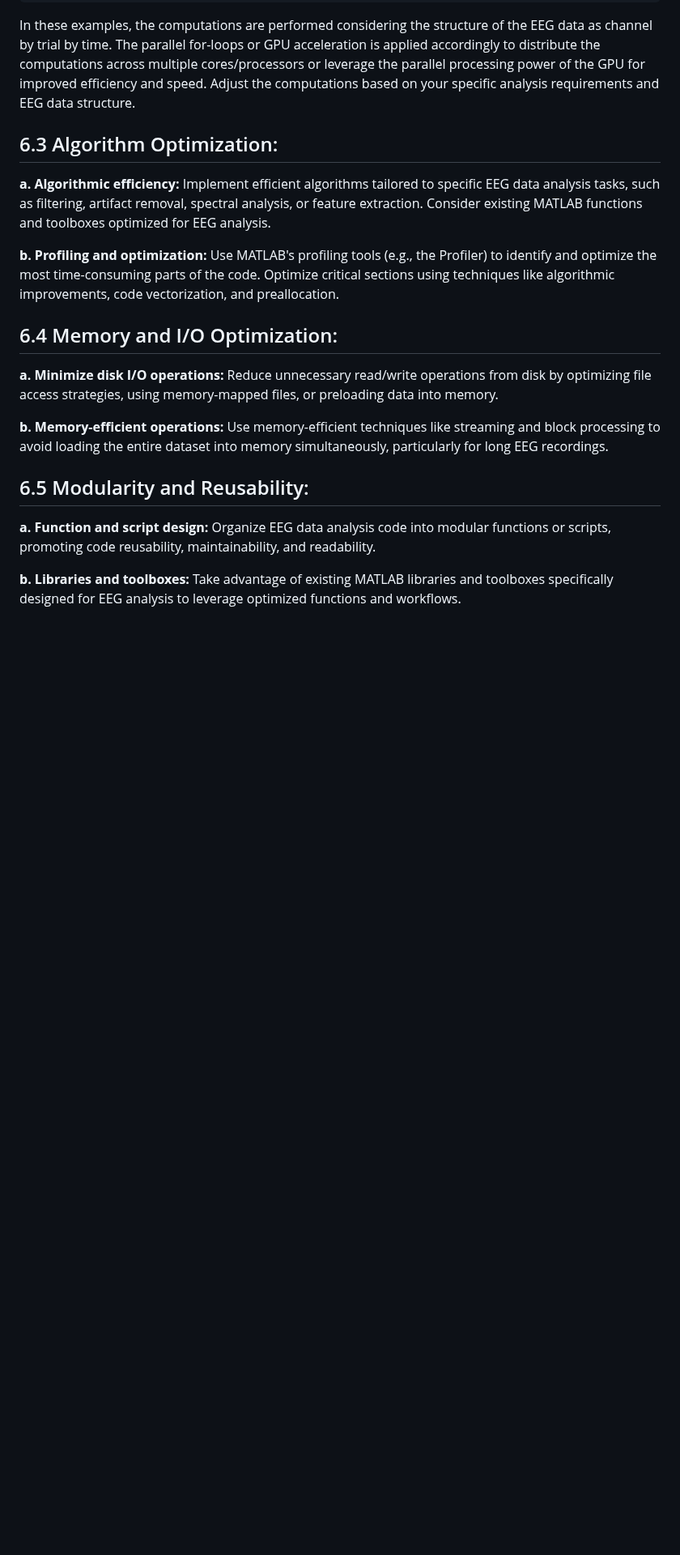
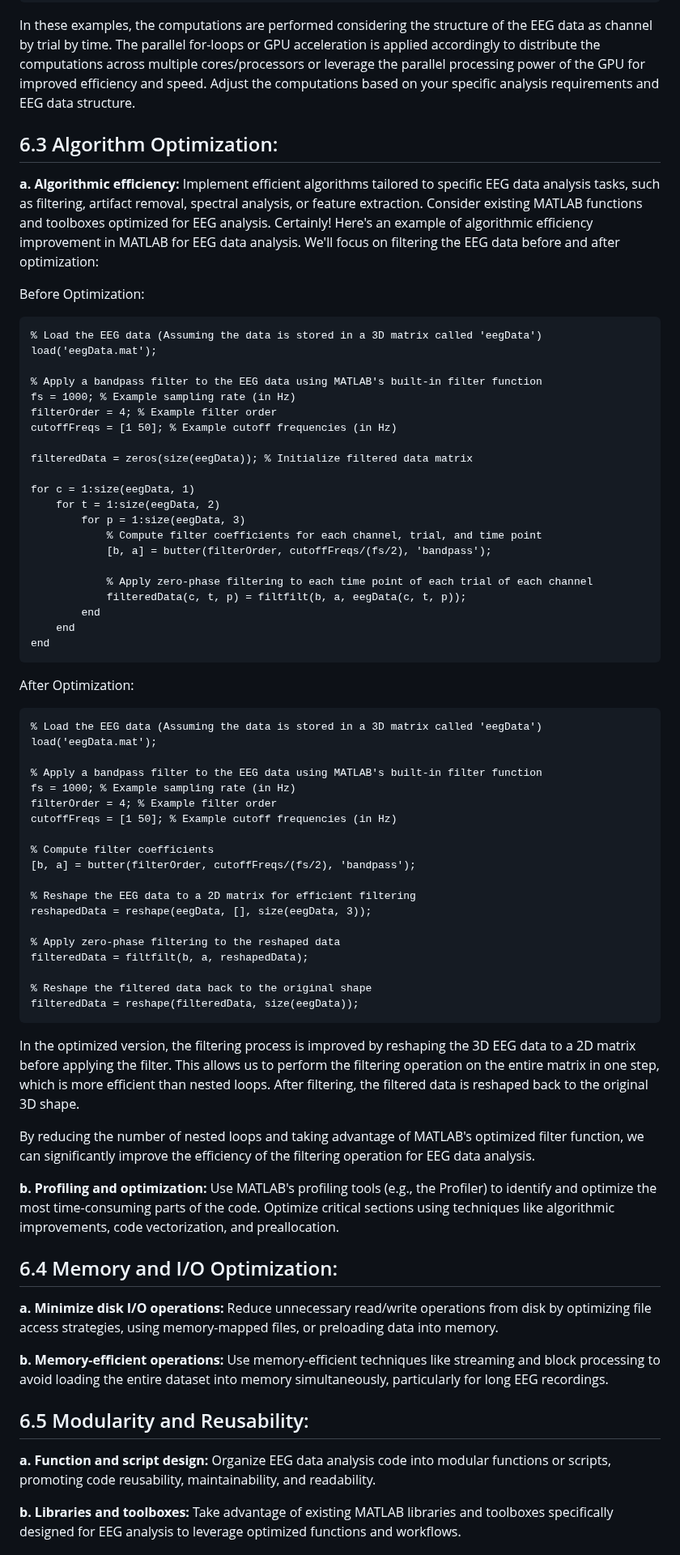
Before and after one commit to TongueToe/LegaLabTutorial, a Markdown page: Instructions/5_EfficientCoding.md, the part around the change. Shown at 81% size. Drawn GitHub-style; blank space fills up the shorter version.

````diff
--- a/Instructions/5_EfficientCoding.md
+++ b/Instructions/5_EfficientCoding.md
@@ -209,8 +209,62 @@ In these examples, the computations are performed considering the structure of t
 
 ## 6.3 Algorithm Optimization:
 **a. Algorithmic efficiency:** Implement efficient algorithms tailored to specific EEG data analysis tasks, such as filtering, artifact removal, spectral analysis, or feature extraction. Consider existing MATLAB functions and toolboxes optimized for EEG analysis.
+Certainly! Here's an example of algorithmic efficiency improvement in MATLAB for EEG data analysis. We'll focus on filtering the EEG data before and after optimization:
+
+Before Optimization:
+```matlab
+% Load the EEG data (Assuming the data is stored in a 3D matrix called 'eegData')
+load('eegData.mat');
+
+% Apply a bandpass filter to the EEG data using MATLAB's built-in filter function
+fs = 1000; % Example sampling rate (in Hz)
+filterOrder = 4; % Example filter order
+cutoffFreqs = [1 50]; % Example cutoff frequencies (in Hz)
+
+filteredData = zeros(size(eegData)); % Initialize filtered data matrix
+
+for c = 1:size(eegData, 1)
+    for t = 1:size(eegData, 2)
+        for p = 1:size(eegData, 3)
+            % Compute filter coefficients for each channel, trial, and time point
+            [b, a] = butter(filterOrder, cutoffFreqs/(fs/2), 'bandpass');
+
+            % Apply zero-phase filtering to each time point of each trial of each channel
+            filteredData(c, t, p) = filtfilt(b, a, eegData(c, t, p));
+        end
+    end
+end
+```
+
+After Optimization:
+```matlab
+% Load the EEG data (Assuming the data is stored in a 3D matrix called 'eegData')
+load('eegData.mat');
+
+% Apply a bandpass filter to the EEG data using MATLAB's built-in filter function
+fs = 1000; % Example sampling rate (in Hz)
+filterOrder = 4; % Example filter order
+cutoffFreqs = [1 50]; % Example cutoff frequencies (in Hz)
+
+% Compute filter coefficients
+[b, a] = butter(filterOrder, cutoffFreqs/(fs/2), 'bandpass');
+
+% Reshape the EEG data to a 2D matrix for efficient filtering
+reshapedData = reshape(eegData, [], size(eegData, 3));
+
+% Apply zero-phase filtering to the reshaped data
+filteredData = filtfilt(b, a, reshapedData);
+
+% Reshape the filtered data back to the original shape
+filteredData = reshape(filteredData, size(eegData));
+```
+
+In the optimized version, the filtering process is improved by reshaping the 3D EEG data to a 2D matrix before applying the filter. This allows us to perform the filtering operation on the entire matrix in one step, which is more efficient than nested loops. After filtering, the filtered data is reshaped back to the original 3D shape.
+
+By reducing the number of nested loops and taking advantage of MATLAB's optimized filter function, we can significantly improve the efficiency of the filtering operation for EEG data analysis.
 
 **b. Profiling and optimization:** Use MATLAB's profiling tools (e.g., the Profiler) to identify and optimize the most time-consuming parts of the code. Optimize critical sections using techniques like algorithmic improvements, code vectorization, and preallocation.
+
 
 ## 6.4 Memory and I/O Optimization:
 **a. Minimize disk I/O operations:** Reduce unnecessary read/write operations from disk by optimizing file access strategies, using memory-mapped files, or preloading data into memory.
````
